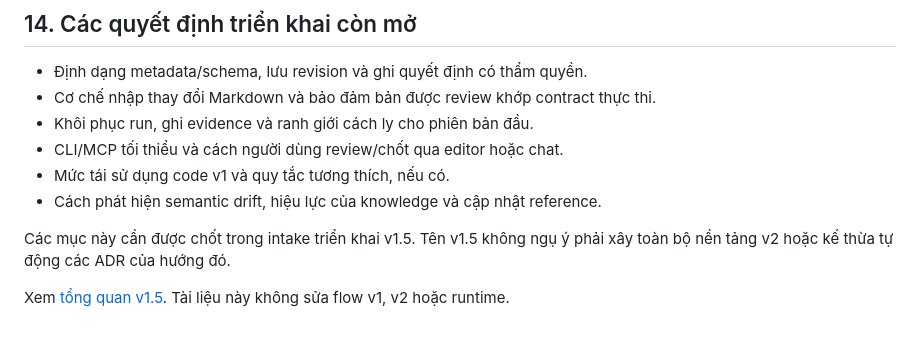
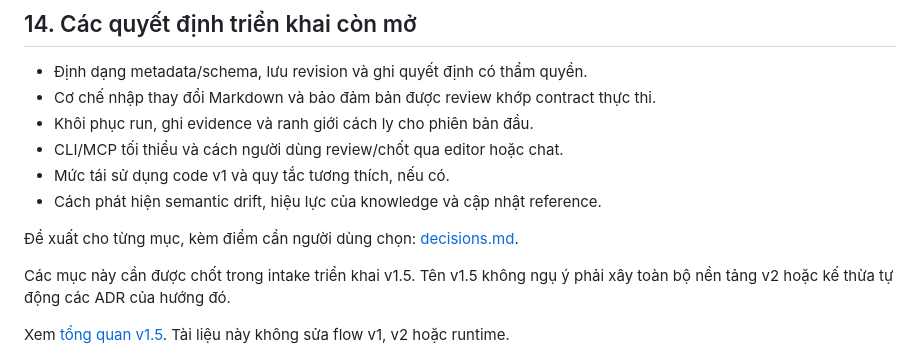
Before and after one commit to zanep298/zforge, a Markdown page: docs/v1.5/workflow.md, the part around the change. Drawn GitHub-style; blank space fills up the shorter version.

```diff
--- a/docs/v1.5/workflow.md
+++ b/docs/v1.5/workflow.md
@@ -492,6 +492,8 @@ hoặc yêu cầu đo thời gian hoạt động của người dùng.
 - Mức tái sử dụng code v1 và quy tắc tương thích, nếu có.
 - Cách phát hiện semantic drift, hiệu lực của knowledge và cập nhật reference.
 
+Đề xuất cho từng mục, kèm điểm cần người dùng chọn: [decisions.md](./decisions.md).
+
 Các mục này cần được chốt trong intake triển khai v1.5. Tên v1.5 không ngụ ý
 phải xây toàn bộ nền tảng v2 hoặc kế thừa tự động các ADR của hướng đó.
 
```
Also changed, not shown: docs/v1.5/README.md (+1 -0 lines), docs/v1.5/decisions.md (added, +260 -0 lines).
